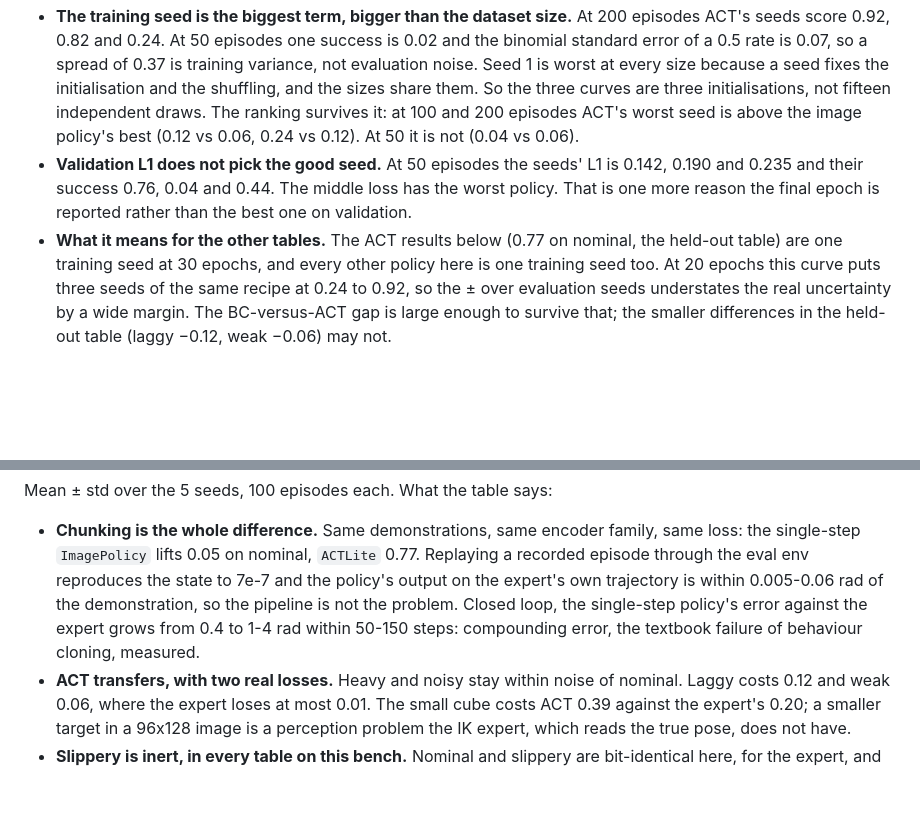
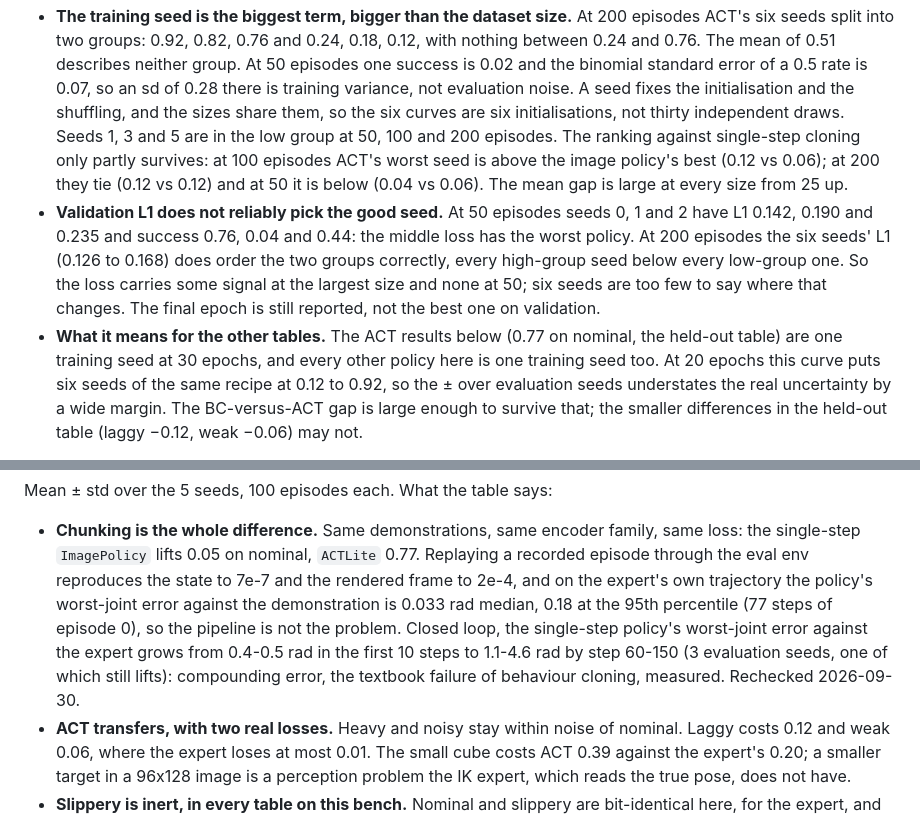
Before and after one commit to AungKaung1928/so-arm100-il, a Markdown page: README.md, 2 parts joined by grey strips. GitHub-like rendering; blank space fills up the shorter version.

```diff
--- a/README.md
+++ b/README.md
@@ -132,20 +135,28 @@ What the curve says:
 - **The training seed is the biggest term, bigger than the dataset size.**
-  At 200 episodes ACT's seeds score 0.92, 0.82 and 0.24. At 50 episodes one
-  success is 0.02 and the binomial standard error of a 0.5 rate is 0.07, so
-  a spread of 0.37 is training variance, not evaluation noise. Seed 1 is
-  worst at every size because a seed fixes the initialisation and the
-  shuffling, and the sizes share them. So the three curves are three
-  initialisations, not fifteen independent draws. The ranking survives it:
-  at 100 and 200 episodes ACT's worst seed is above the image policy's best
-  (0.12 vs 0.06, 0.24 vs 0.12). At 50 it is not (0.04 vs 0.06).
-- **Validation L1 does not pick the good seed.** At 50 episodes the seeds'
-  L1 is 0.142, 0.190 and 0.235 and their success 0.76, 0.04 and 0.44. The
-  middle loss has the worst policy. That is one more reason the final
-  epoch is reported rather than the best one on validation.
+  At 200 episodes ACT's six seeds split into two groups: 0.92, 0.82, 0.76
+  and 0.24, 0.18, 0.12, with nothing between 0.24 and 0.76. The mean of
+  0.51 describes neither group. At 50 episodes one success is 0.02 and the
+  binomial standard error of a 0.5 rate is 0.07, so an sd of 0.28 there is
+  training variance, not evaluation noise. A seed fixes the
+  initialisation and the shuffling, and the sizes share them, so the six
+  curves are six initialisations, not thirty independent draws. Seeds 1,
+  3 and 5 are in the low group at 50, 100 and 200 episodes. The ranking
+  against single-step cloning only partly survives: at 100 episodes ACT's
+  worst seed is above the image policy's best (0.12 vs 0.06); at 200 they
+  tie (0.12 vs 0.12) and at 50 it is below (0.04 vs 0.06). The mean gap
+  is large at every size from 25 up.
+- **Validation L1 does not reliably pick the good seed.** At 50 episodes
+  seeds 0, 1 and 2 have L1 0.142, 0.190 and 0.235 and success 0.76, 0.04
+  and 0.44: the middle loss has the worst policy. At 200 episodes the six
+  seeds' L1 (0.126 to 0.168) does order the two groups correctly, every
+  high-group seed below every low-group one. So the loss carries some
+  signal at the largest size and none at 50; six seeds are too few to say
+  where that changes. The final epoch is still reported, not the best one
+  on validation.
 - **What it means for the other tables.** The ACT results below (0.77 on
   nominal, the held-out table) are one training seed at 30 epochs, and
-  every other policy here is one training seed too. At 20 epochs this curve puts three seeds of
-  the same recipe at 0.24 to 0.92, so the ± over
+  every other policy here is one training seed too. At 20 epochs this curve puts six seeds of
+  the same recipe at 0.12 to 0.92, so the ± over
   evaluation seeds understates the real uncertainty by a wide margin. The
   BC-versus-ACT gap is large enough to survive that; the smaller
   differences in the held-out table (laggy −0.12, weak −0.06) may not.
@@ -193,11 +204,14 @@ Mean ± std over the 5 seeds, 100 episodes each. What the table says:
 - **Chunking is the whole difference.** Same demonstrations, same encoder
   family, same loss: the single-step `ImagePolicy` lifts 0.05 on nominal,
   `ACTLite` 0.77. Replaying a recorded episode through the eval env
-  reproduces the state to 7e-7 and the policy's output on the expert's own
-  trajectory is within 0.005-0.06 rad of the demonstration, so the pipeline
-  is not the problem. Closed loop, the single-step policy's error against
-  the expert grows from 0.4 to 1-4 rad within 50-150 steps: compounding
-  error, the textbook failure of behaviour cloning, measured.
+  reproduces the state to 7e-7 and the rendered frame to 2e-4, and on the
+  expert's own trajectory the policy's worst-joint error against the
+  demonstration is 0.033 rad median, 0.18 at the 95th percentile (77 steps
+  of episode 0), so the pipeline is not the problem. Closed loop, the
+  single-step policy's worst-joint error against the expert grows from
+  0.4-0.5 rad in the first 10 steps to 1.1-4.6 rad by step 60-150
+  (3 evaluation seeds, one of which still lifts): compounding error, the
+  textbook failure of behaviour cloning, measured. Rechecked 2026-09-30.
 - **ACT transfers, with two real losses.** Heavy and noisy stay within noise
   of nominal. Laggy costs 0.12 and weak 0.06, where the expert loses at most
   0.01. The small cube costs ACT 0.39 against the expert's 0.20; a smaller
```
Also changed, not shown: other parts of README.md (+24 -21 lines), out/scaling_act.png, out/scaling_all.png, 1 other file.
